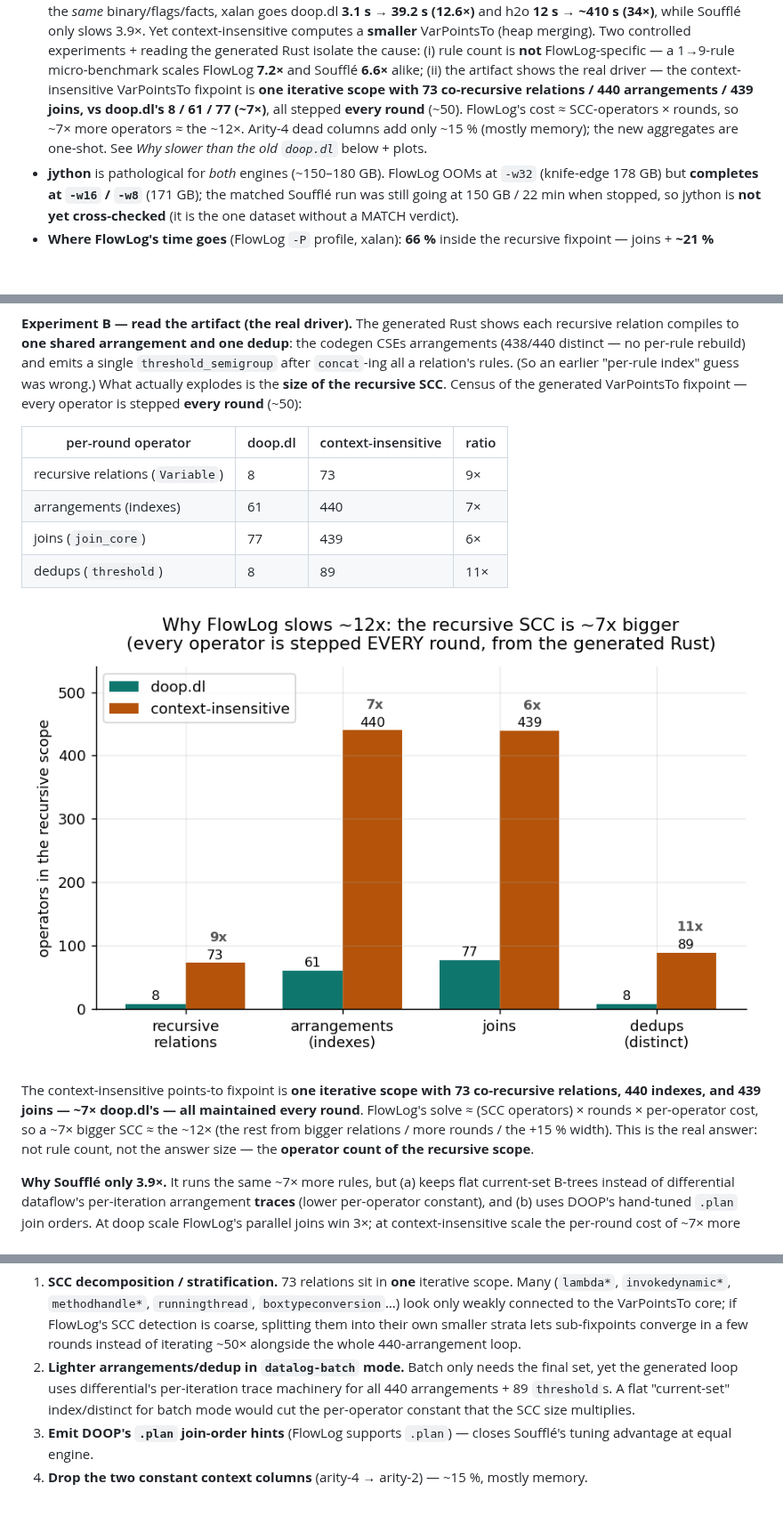
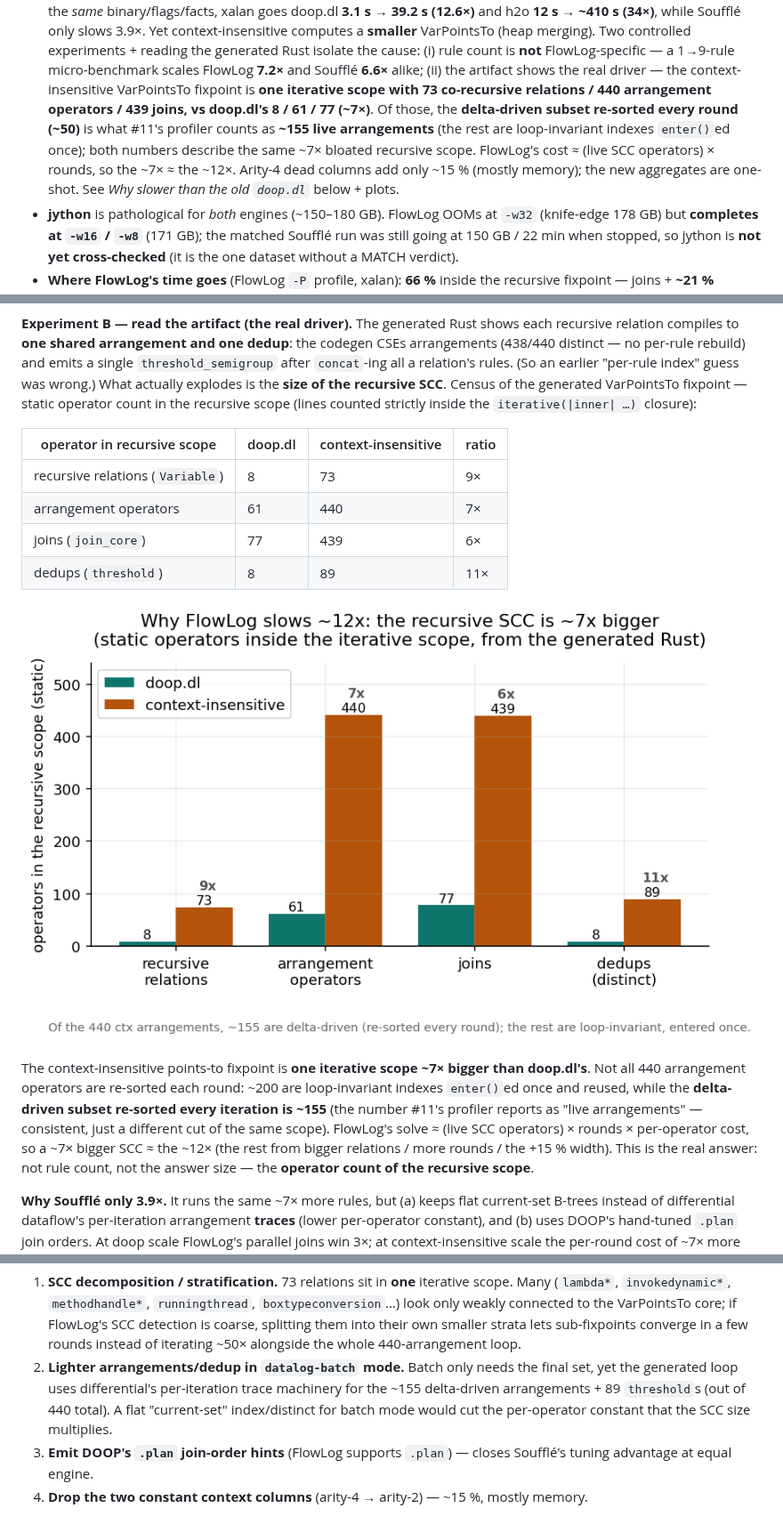
Before and after one commit to flowlog-rs/flowlog-bench, a Markdown page: docs/context_insensitive/findings.md, 3 parts joined by grey strips. Shown at 89% size. Drawn GitHub-style; pictures changed too: docs/context_insensitive/plots/scc_operator_census.png; blank space fills up the shorter version.

Commit message:
docs(ctx): reconcile arrangement count with #11 (440 static vs ~155 live)
The recursive SCC has 440 arrangement OPERATORS (static, ~7x doop.dl's 61), but
only ~155 are delta-driven and re-sorted every round — the rest are loop-invariant
indexes entered once. ~155 == PR #11's profiler "live arrangements" figure; same
scope, different cut. Corrects the earlier "all 440 maintained every round" wording
in findings.md, doop_baseline.csv, and the census plot caption.

Co-authored-by: Copilot <223556219+Copilot@users.noreply.github.com>

```diff
--- a/docs/context_insensitive/findings.md
+++ b/docs/context_insensitive/findings.md
@@ -35,10 +35,13 @@ Reproduce: `make` n/a — `bash scripts/context_insensitive_compare.sh` (reads
   is **not** FlowLog-specific — a 1→9-rule micro-benchmark scales FlowLog **7.2×** and
   Soufflé **6.6×** alike; (ii) the artifact shows the real driver — the context-
   insensitive VarPointsTo fixpoint is **one iterative scope with 73 co-recursive
-  relations / 440 arrangements / 439 joins, vs doop.dl's 8 / 61 / 77 (~7×)**, all
-  stepped **every round** (~50). FlowLog's cost ≈ SCC-operators × rounds, so ~7× more
-  operators ≈ the ~12×. Arity-4 dead columns add only ~15 % (mostly memory); the new
-  aggregates are one-shot. See *Why slower than the old `doop.dl`* below + plots.
+  relations / 440 arrangement operators / 439 joins, vs doop.dl's 8 / 61 / 77 (~7×)**.
+  Of those, the **delta-driven subset re-sorted every round (~50)** is what #11's
+  profiler counts as **~155 live arrangements** (the rest are loop-invariant indexes
+  `enter()`ed once); both numbers describe the same ~7× bloated recursive scope.
+  FlowLog's cost ≈ (live SCC operators) × rounds, so the ~7× ≈ the ~12×. Arity-4 dead
+  columns add only ~15 % (mostly memory); the new aggregates are one-shot. See *Why
+  slower than the old `doop.dl`* below + plots.
 - **jython** is pathological for *both* engines (~150–180 GB). FlowLog OOMs at
   `-w32` (knife-edge 178 GB) but **completes at `-w16` / `-w8`** (171 GB); the
   matched Soufflé run was still going at 150 GB / 22 min when stopped, so jython
@@ -180,22 +183,25 @@ recursive relation compiles to **one shared arrangement and one dedup**: the cod
 CSEs arrangements (438/440 distinct — no per-rule rebuild) and emits a single
 `threshold_semigroup` after `concat`-ing all a relation's rules. (So an earlier
 "per-rule index" guess was wrong.) What actually explodes is the **size of the
-recursive SCC**. Census of the generated VarPointsTo fixpoint — every operator is
-stepped **every round** (~50):
+recursive SCC**. Census of the generated VarPointsTo fixpoint — static operator count
+in the recursive scope (lines counted strictly inside the `iterative(|inner| …)`
+closure):
 
-| per-round operator | doop.dl | context-insensitive | ratio |
+| operator in recursive scope | doop.dl | context-insensitive | ratio |
 |--------------------|---------|---------------------|-------|
 | recursive relations (`Variable`) | 8 | 73 | 9× |
-| arrangements (indexes) | 61 | 440 | 7× |
+| arrangement operators | 61 | 440 | 7× |
 | joins (`join_core`) | 77 | 439 | 6× |
 | dedups (`threshold`) | 8 | 89 | 11× |
 
 ![scc](plots/scc_operator_census.png)
 
-The context-insensitive points-to fixpoint is **one iterative scope with 73
-co-recursive relations, 440 indexes, and 439 joins — ~7× doop.dl's — all maintained
-every round**. FlowLog's solve ≈ (SCC operators) × rounds × per-operator cost, so a
-~7× bigger SCC ≈ the ~12× (the rest from bigger relations / more rounds / the +15 %
+The context-insensitive points-to fixpoint is **one iterative scope ~7× bigger than
+doop.dl's**. Not all 440 arrangement operators are re-sorted each round: ~200 are
+loop-invariant indexes `enter()`ed once and reused, while the **delta-driven subset
+re-sorted every iteration is ~155** (the number #11's profiler reports as "live
+arrangements" — consistent, just a different cut of the same scope). FlowLog's solve ≈
+(live SCC operators) × rounds × per-operator cost, so a ~7× bigger SCC ≈ the ~12× (the rest from bigger relations / more rounds / the +15 %
 width). This is the real answer: not rule count, not the answer size — the **operator
 count of the recursive scope**.
 
@@ -220,8 +226,9 @@ recursive relations); redundant arrangements (CSE'd by the codegen).
    a few rounds instead of iterating ~50× alongside the whole 440-arrangement loop.
 2. **Lighter arrangements/dedup in `datalog-batch` mode.** Batch only needs the final
    set, yet the generated loop uses differential's per-iteration trace machinery for
-   all 440 arrangements + 89 `threshold`s. A flat "current-set" index/distinct for
-   batch mode would cut the per-operator constant that the SCC size multiplies.
+   the ~155 delta-driven arrangements + 89 `threshold`s (out of 440 total). A flat
+   "current-set" index/distinct for batch mode would cut the per-operator constant that
+   the SCC size multiplies.
 3. **Emit DOOP's `.plan` join-order hints** (FlowLog supports `.plan`) — closes
    Soufflé's tuning advantage at equal engine.
 4. **Drop the two constant context columns** (arity-4 → arity-2) — ~15 %, mostly memory.
```
Also changed, not shown: 1 other file.
